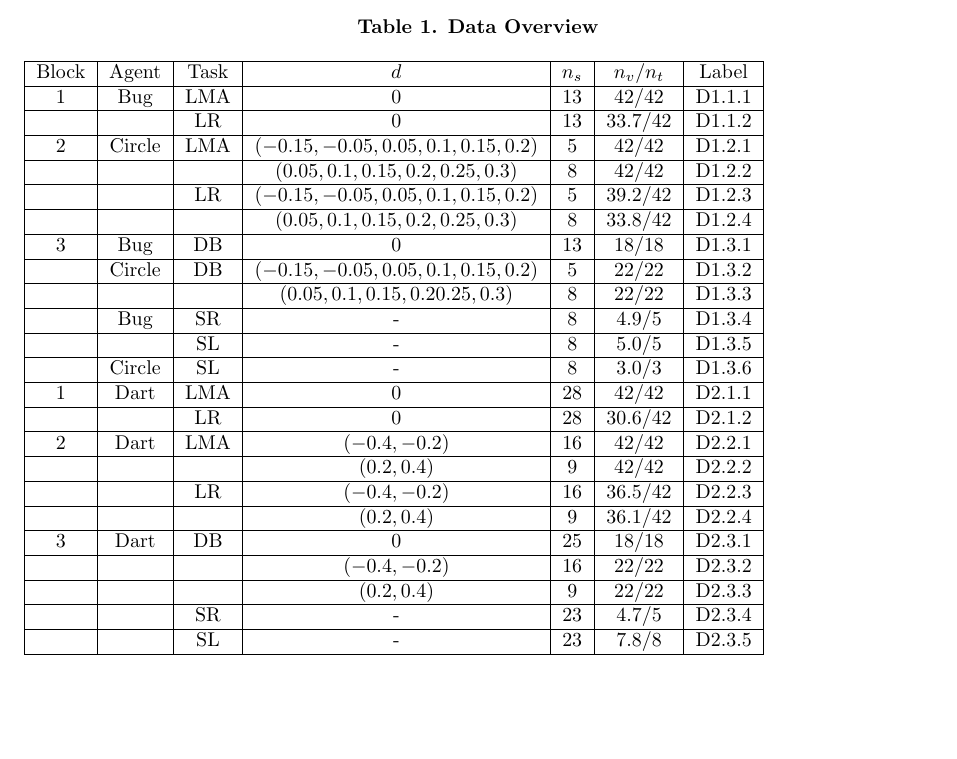
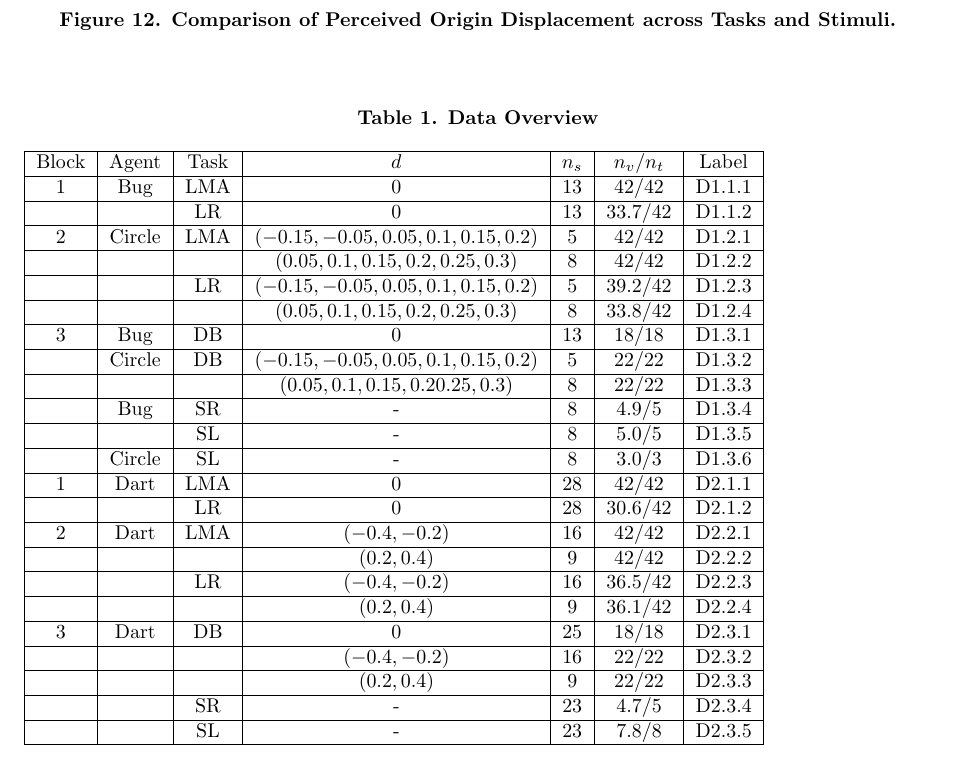
Before and after one commit to simkovic/wolfpackRevisited, a LaTeX document (paper/paper.tex): part of page 12 of 14, cut at the place of the change, the shorter picture padded with empty space. Compiled offline with pdfLaTeX; a missing bibliography style is replaced by a similar one.

```diff
--- a/paper/paper.tex
+++ b/paper/paper.tex
@@ -616,3 +620,8 @@
+\caption{
+{\bf Comparison of Perceived Origin Displacement across Tasks and Stimuli.}
+}\label{fig:lmaReg}
+\end{figure}
+
 \section*{Tables}
 % diese Tabelle ist furchtbar riesig
 \begin{table}[!ht]
```
Also changed, not shown: code/README.md (added), paper/paper.tex (4 more changed lines), 8 other files.
